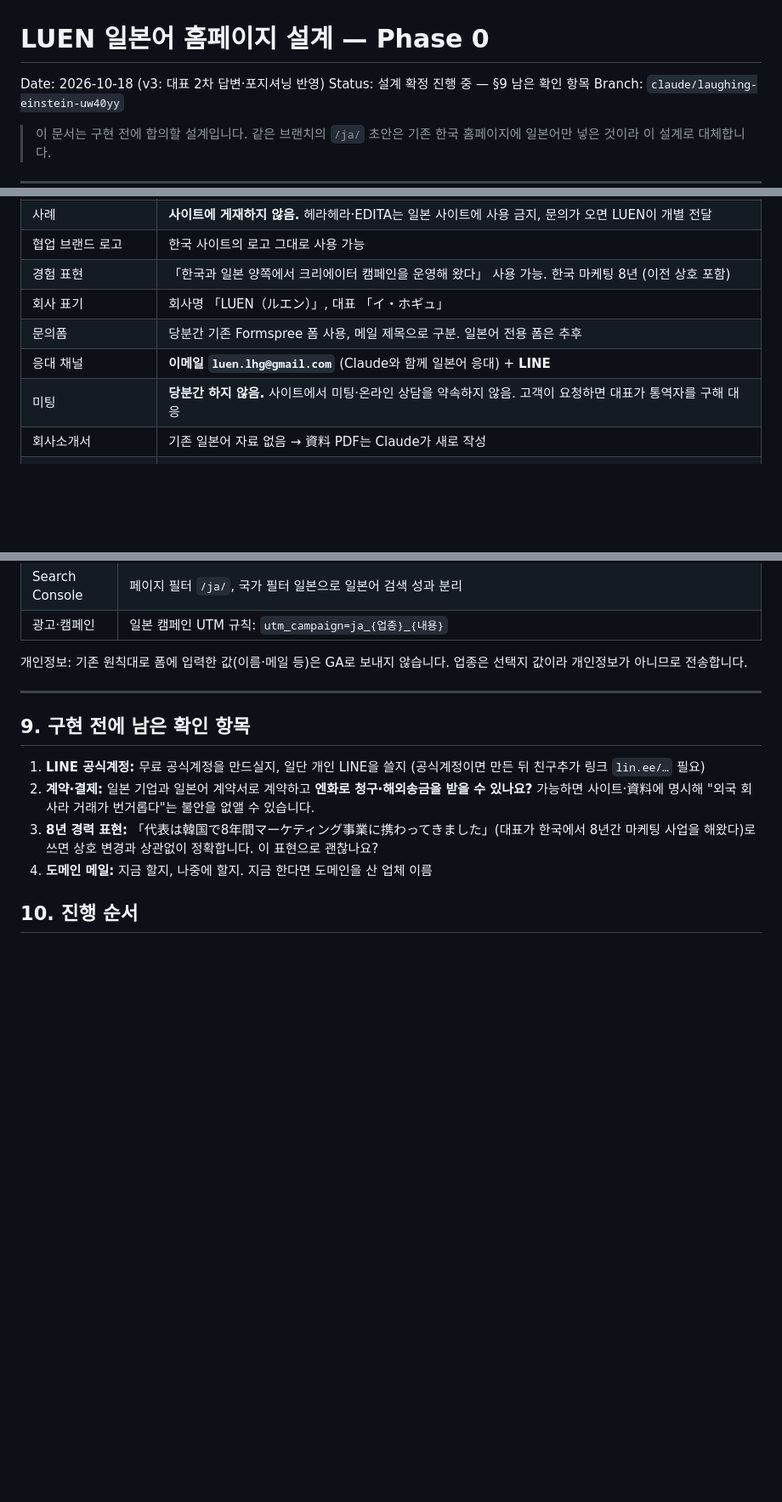
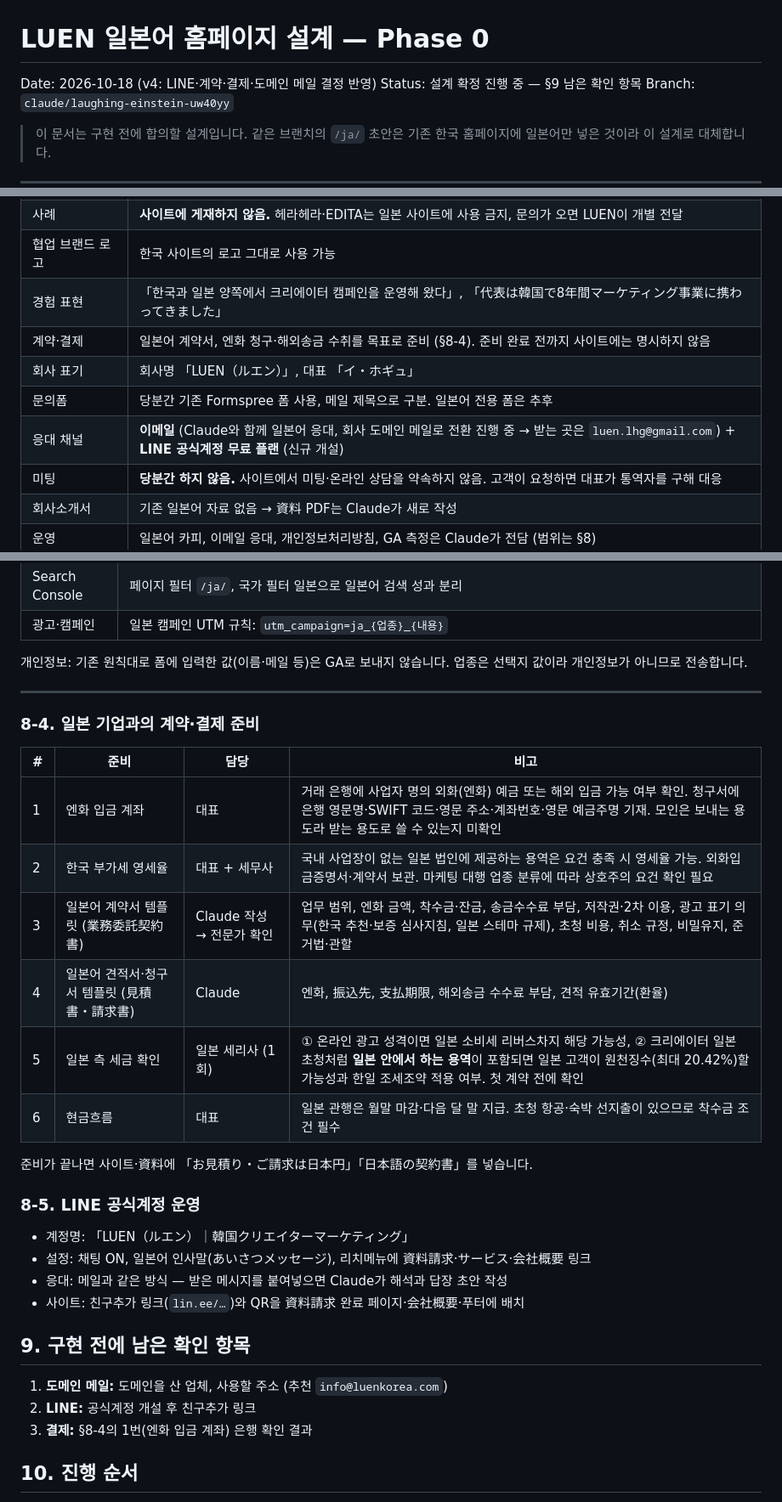
Before and after one commit to marketingbrocompany-hash/LUEN, a Markdown page: docs/luen-japan-site-design-20261018.md, 3 parts joined by grey strips. Shown at 85% size. Rendered like a GitHub page; blank space fills up the shorter version.

Commit message:
Add contract, billing and LINE operation plan to Japanese site design
Co-Authored-By: Claude Opus 5.5 <noreply@anthropic.com>
Claude-Session: https://claude.ai/code/session_019oaoDtfU4uomQErQfZEVZJ

```diff
--- a/docs/luen-japan-site-design-20261018.md
+++ b/docs/luen-japan-site-design-20261018.md
@@ -1,6 +1,6 @@
 # LUEN 일본어 홈페이지 설계 — Phase 0
 
-Date: 2026-10-18 (v3: 대표 2차 답변·포지셔닝 반영)
+Date: 2026-10-18 (v4: LINE·계약·결제·도메인 메일 결정 반영)
 Status: 설계 확정 진행 중 — §9 남은 확인 항목
 Branch: `claude/laughing-einstein-uw40yy`
 
@@ -23,10 +23,11 @@ Branch: `claude/laughing-einstein-uw40yy`
 | 가격 | **비공개** — 사이트·자료 모두 「お見積り」로 안내 |
 | 사례 | **사이트에 게재하지 않음.** 헤라헤라·EDITA는 일본 사이트에 사용 금지, 문의가 오면 LUEN이 개별 전달 |
 | 협업 브랜드 로고 | 한국 사이트의 로고 그대로 사용 가능 |
-| 경험 표현 | 「한국과 일본 양쪽에서 크리에이터 캠페인을 운영해 왔다」 사용 가능. 한국 마케팅 8년 (이전 상호 포함) |
+| 경험 표현 | 「한국과 일본 양쪽에서 크리에이터 캠페인을 운영해 왔다」, 「代表は韓国で8年間マーケティング事業に携わってきました」 |
+| 계약·결제 | 일본어 계약서, 엔화 청구·해외송금 수취를 목표로 준비 (§8-4). 준비 완료 전까지 사이트에는 명시하지 않음 |
 | 회사 표기 | 회사명 「LUEN（ルエン）」, 대표 「イ・ホギュ」 |
 | 문의폼 | 당분간 기존 Formspree 폼 사용, 메일 제목으로 구분. 일본어 전용 폼은 추후 |
-| 응대 채널 | **이메일 `luen.lhg@gmail.com`** (Claude와 함께 일본어 응대) + **LINE** |
+| 응대 채널 | **이메일** (Claude와 함께 일본어 응대, 회사 도메인 메일로 전환 진행 중 → 받는 곳은 `luen.lhg@gmail.com`) + **LINE 공식계정 무료 플랜** (신규 개설) |
 | 미팅 | **당분간 하지 않음.** 사이트에서 미팅·온라인 상담을 약속하지 않음. 고객이 요청하면 대표가 통역자를 구해 대응 |
 | 회사소개서 | 기존 일본어 자료 없음 → 資料 PDF는 Claude가 새로 작성 |
 | 운영 | 일본어 카피, 이메일 응대, 개인정보처리방침, GA 측정은 Claude가 전담 (범위는 §8) |
@@ -305,12 +306,31 @@ LUEN은 한국 회사이지만 일본 거주자의 개인정보를 받으므로
 
 ---
 
+### 8-4. 일본 기업과의 계약·결제 준비
+
+| # | 준비 | 담당 | 비고 |
+|---|---|---|---|
+| 1 | 엔화 입금 계좌 | 대표 | 거래 은행에 사업자 명의 외화(엔화) 예금 또는 해외 입금 가능 여부 확인. 청구서에 은행 영문명·SWIFT 코드·영문 주소·계좌번호·영문 예금주명 기재. 모인은 보내는 용도라 받는 용도로 쓸 수 있는지 미확인 |
+| 2 | 한국 부가세 영세율 | 대표 + 세무사 | 국내 사업장이 없는 일본 법인에 제공하는 용역은 요건 충족 시 영세율 가능. 외화입금증명서·계약서 보관. 마케팅 대행 업종 분류에 따라 상호주의 요건 확인 필요 |
+| 3 | 일본어 계약서 템플릿 (業務委託契約書) | Claude 작성 → 전문가 확인 | 업무 범위, 엔화 금액, 착수금·잔금, 송금수수료 부담, 저작권·2차 이용, 광고 표기 의무(한국 추천·보증 심사지침, 일본 스테마 규제), 초청 비용, 취소 규정, 비밀유지, 준거법·관할 |
+| 4 | 일본어 견적서·청구서 템플릿 (見積書・請求書) | Claude | 엔화, 振込先, 支払期限, 해외송금 수수료 부담, 견적 유효기간(환율) |
+| 5 | 일본 측 세금 확인 | 일본 세리사 (1회) | ① 온라인 광고 성격이면 일본 소비세 리버스차지 해당 가능성, ② 크리에이터 일본 초청처럼 **일본 안에서 하는 용역**이 포함되면 일본 고객이 원천징수(최대 20.42%)할 가능성과 한일 조세조약 적용 여부. 첫 계약 전에 확인 |
+| 6 | 현금흐름 | 대표 | 일본 관행은 월말 마감·다음 달 말 지급. 초청 항공·숙박 선지출이 있으므로 착수금 조건 필수 |
+
+준비가 끝나면 사이트·資料에 「お見積り・ご請求は日本円」「日本語の契約書」를 넣습니다.
+
+### 8-5. LINE 공식계정 운영
+
+- 계정명: 「LUEN（ルエン）｜韓国クリエイターマーケティング」
+- 설정: 채팅 ON, 일본어 인사말(あいさつメッセージ), 리치메뉴에 資料請求·サービス·会社概要 링크
+- 응대: 메일과 같은 방식 — 받은 메시지를 붙여넣으면 Claude가 해석과 답장 초안 작성
+- 사이트: 친구추가 링크(`lin.ee/…`)와 QR을 資料請求 완료 페이지·会社概要·푸터에 배치
+
 ## 9. 구현 전에 남은 확인 항목
 
-1. **LINE 공식계정:** 무료 공식계정을 만드실지, 일단 개인 LINE을 쓸지 (공식계정이면 만든 뒤 친구추가 링크 `lin.ee/…` 필요)
-2. **계약·결제:** 일본 기업과 일본어 계약서로 계약하고 **엔화로 청구·해외송금을 받을 수 있나요?** 가능하면 사이트·資料에 명시해 "외국 회사라 거래가 번거롭다"는 불안을 없앨 수 있습니다.
-3. **8년 경력 표현:** 「代表は韓国で8年間マーケティング事業に携わってきました」(대표가 한국에서 8년간 마케팅 사업을 해왔다)로 쓰면 상호 변경과 상관없이 정확합니다. 이 표현으로 괜찮나요?
-4. **도메인 메일:** 지금 할지, 나중에 할지. 지금 한다면 도메인을 산 업체 이름
+1. **도메인 메일:** 도메인을 산 업체, 사용할 주소 (추천 `info@luenkorea.com`)
+2. **LINE:** 공식계정 개설 후 친구추가 링크
+3. **결제:** §8-4의 1번(엔화 입금 계좌) 은행 확인 결과
 
 ## 10. 진행 순서
 
```
